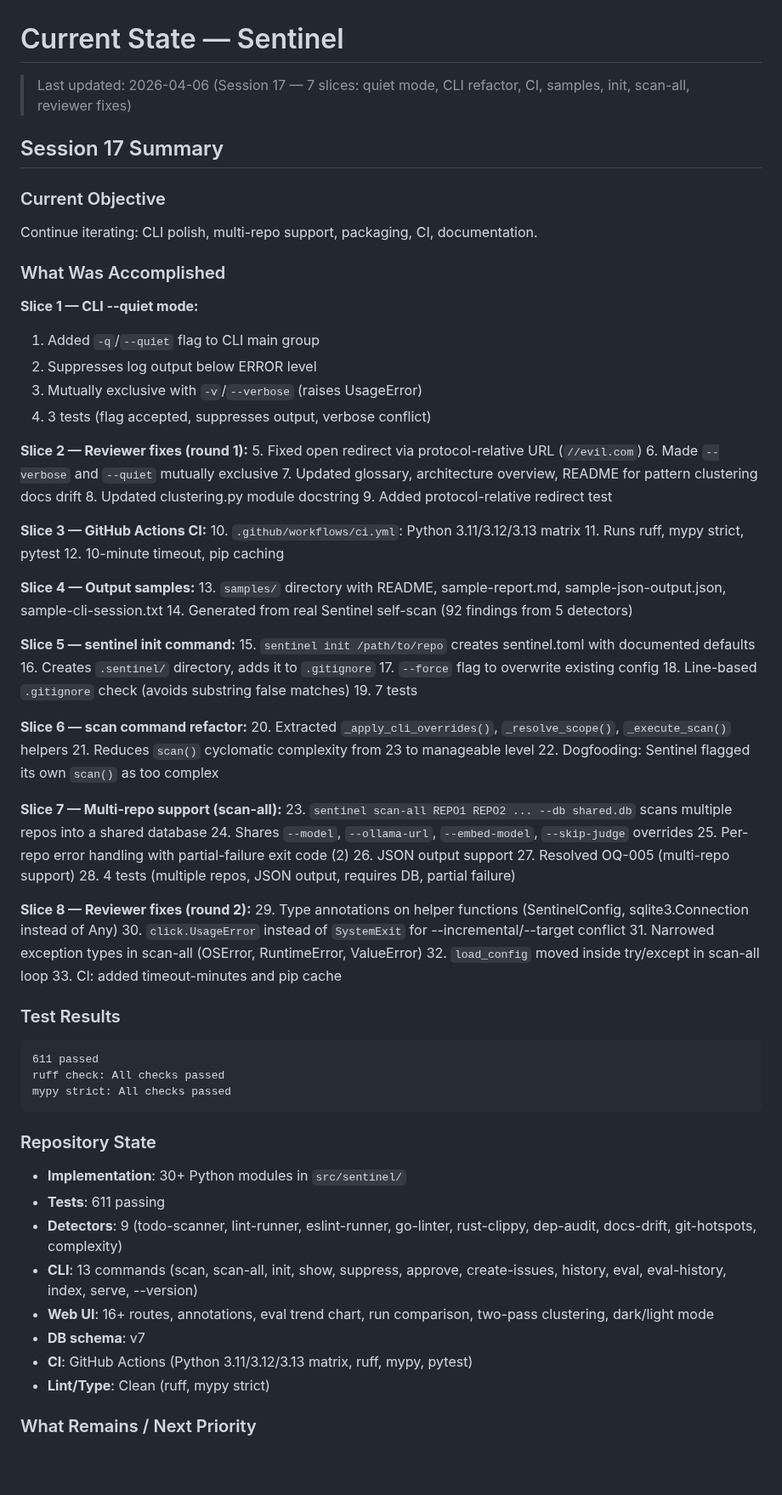
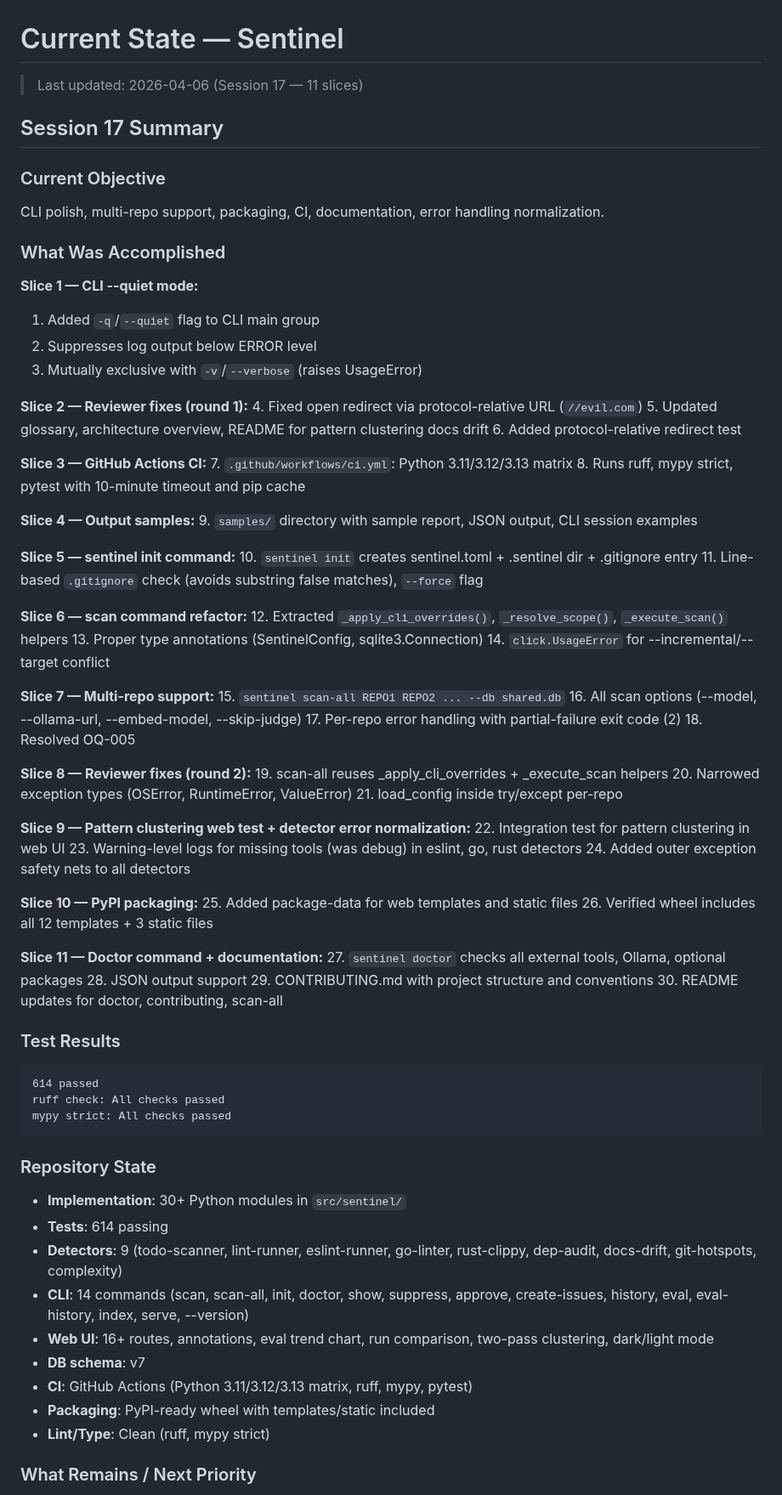
Before and after one commit to jcentner/sentinel, a Markdown page: roadmap/CURRENT-STATE.md, the part around one of its changes. Shown at 85% size. Rendered like a GitHub page; blank space fills up the shorter version.

````diff
--- a/roadmap/CURRENT-STATE.md
+++ b/roadmap/CURRENT-STATE.md
@@ -1,11 +1,11 @@
 # Current State — Sentinel
 
-> Last updated: 2026-04-06 (Session 17 — 7 slices: quiet mode, CLI refactor, CI, samples, init, scan-all, reviewer fixes)
+> Last updated: 2026-04-06 (Session 17 — 11 slices)
 
 ## Session 17 Summary
 
 ### Current Objective
-Continue iterating: CLI polish, multi-repo support, packaging, CI, documentation.
+CLI polish, multi-repo support, packaging, CI, documentation, error handling normalization.
 
 ### What Was Accomplished
 
@@ -13,66 +13,70 @@ Continue iterating: CLI polish, multi-repo support, packaging, CI, documentation
 1. Added `-q`/`--quiet` flag to CLI main group
 2. Suppresses log output below ERROR level
 3. Mutually exclusive with `-v`/`--verbose` (raises UsageError)
-4. 3 tests (flag accepted, suppresses output, verbose conflict)
 
 **Slice 2 — Reviewer fixes (round 1):**
-5. Fixed open redirect via protocol-relative URL (`//evil.com`)
-6. Made `--verbose` and `--quiet` mutually exclusive
-7. Updated glossary, architecture overview, README for pattern clustering docs drift
-8. Updated clustering.py module docstring
-9. Added protocol-relative redirect test
+4. Fixed open redirect via protocol-relative URL (`//evil.com`)
+5. Updated glossary, architecture overview, README for pattern clustering docs drift
+6. Added protocol-relative redirect test
 
 **Slice 3 — GitHub Actions CI:**
-10. `.github/workflows/ci.yml`: Python 3.11/3.12/3.13 matrix
-11. Runs ruff, mypy strict, pytest
-12. 10-minute timeout, pip caching
+7. `.github/workflows/ci.yml`: Python 3.11/3.12/3.13 matrix
+8. Runs ruff, mypy strict, pytest with 10-minute timeout and pip cache
 
 **Slice 4 — Output samples:**
-13. `samples/` directory with README, sample-report.md, sample-json-output.json, sample-cli-session.txt
-14. Generated from real Sentinel self-scan (92 findings from 5 detectors)
+9. `samples/` directory with sample report, JSON output, CLI session examples
 
 **Slice 5 — sentinel init command:**
-15. `sentinel init /path/to/repo` creates sentinel.toml with documented defaults
-16. Creates `.sentinel/` directory, adds it to `.gitignore`
-17. `--force` flag to overwrite existing config
-18. Line-based `.gitignore` check (avoids substring false matches)
-19. 7 tests
+10. `sentinel init` creates sentinel.toml + .sentinel dir + .gitignore entry
+11. Line-based `.gitignore` check (avoids substring false matches), `--force` flag
 
 **Slice 6 — scan command refactor:**
-20. Extracted `_apply_cli_overrides()`, `_resolve_scope()`, `_execute_scan()` helpers
-21. Reduces `scan()` cyclomatic complexity from 23 to manageable level
-22. Dogfooding: Sentinel flagged its own `scan()` as too complex
+12. Extracted `_apply_cli_overrides()`, `_resolve_scope()`, `_execute_scan()` helpers
+13. Proper type annotations (SentinelConfig, sqlite3.Connection)
+14. `click.UsageError` for --incremental/--target conflict
 
-**Slice 7 — Multi-repo support (scan-all):**
-23. `sentinel scan-all REPO1 REPO2 ... --db shared.db` scans multiple repos into a shared database
-24. Shares `--model`, `--ollama-url`, `--embed-model`, `--skip-judge` overrides
-25. Per-repo error handling with partial-failure exit code (2)
-26. JSON output support
-27. Resolved OQ-005 (multi-repo support)
-28. 4 tests (multiple repos, JSON output, requires DB, partial failure)
+**Slice 7 — Multi-repo support:**
+15. `sentinel scan-all REPO1 REPO2 ... --db shared.db`
+16. All scan options (--model, --ollama-url, --embed-model, --skip-judge)
+17. Per-repo error handling with partial-failure exit code (2)
+18. Resolved OQ-005
 
 **Slice 8 — Reviewer fixes (round 2):**
-29. Type annotations on helper functions (SentinelConfig, sqlite3.Connection instead of Any)
-30. `click.UsageError` instead of `SystemExit` for --incremental/--target conflict
-31. Narrowed exception types in scan-all (OSError, RuntimeError, ValueError)
-32. `load_config` moved inside try/except in scan-all loop
-33. CI: added timeout-minutes and pip cache
+19. scan-all reuses _apply_cli_overrides + _execute_scan helpers
+20. Narrowed exception types (OSError, RuntimeError, ValueError)
+21. load_config inside try/except per-repo
+
+**Slice 9 — Pattern clustering web test + detector error normalization:**
+22. Integration test for pattern clustering in web UI
+23. Warning-level logs for missing tools (was debug) in eslint, go, rust detectors
+24. Added outer exception safety nets to all detectors
+
+**Slice 10 — PyPI packaging:**
+25. Added package-data for web templates and static files
+26. Verified wheel includes all 12 templates + 3 static files
+
+**Slice 11 — Doctor command + documentation:**
+27. `sentinel doctor` checks all external tools, Ollama, optional packages
+28. JSON output support
+29. CONTRIBUTING.md with project structure and conventions
+30. README updates for doctor, contributing, scan-all
 
 ### Test Results
 ```
-611 passed
+614 passed
 ruff check: All checks passed
 mypy strict: All checks passed
 ```
 
 ### Repository State
 - **Implementation**: 30+ Python modules in `src/sentinel/`
-- **Tests**: 611 passing
+- **Tests**: 614 passing
 - **Detectors**: 9 (todo-scanner, lint-runner, eslint-runner, go-linter, rust-clippy, dep-audit, docs-drift, git-hotspots, complexity)
-- **CLI**: 13 commands (scan, scan-all, init, show, suppress, approve, create-issues, history, eval, eval-history, index, serve, --version)
+- **CLI**: 14 commands (scan, scan-all, init, doctor, show, suppress, approve, create-issues, history, eval, eval-history, index, serve, --version)
 - **Web UI**: 16+ routes, annotations, eval trend chart, run comparison, two-pass clustering, dark/light mode
 - **DB schema**: v7
 - **CI**: GitHub Actions (Python 3.11/3.12/3.13 matrix, ruff, mypy, pytest)
+- **Packaging**: PyPI-ready wheel with templates/static included
 - **Lint/Type**: Clean (ruff, mypy strict)
 
 ### What Remains / Next Priority
````
Also changed, not shown: other parts of roadmap/CURRENT-STATE.md (+10 -8 lines), README.md (+11 -0 lines).
